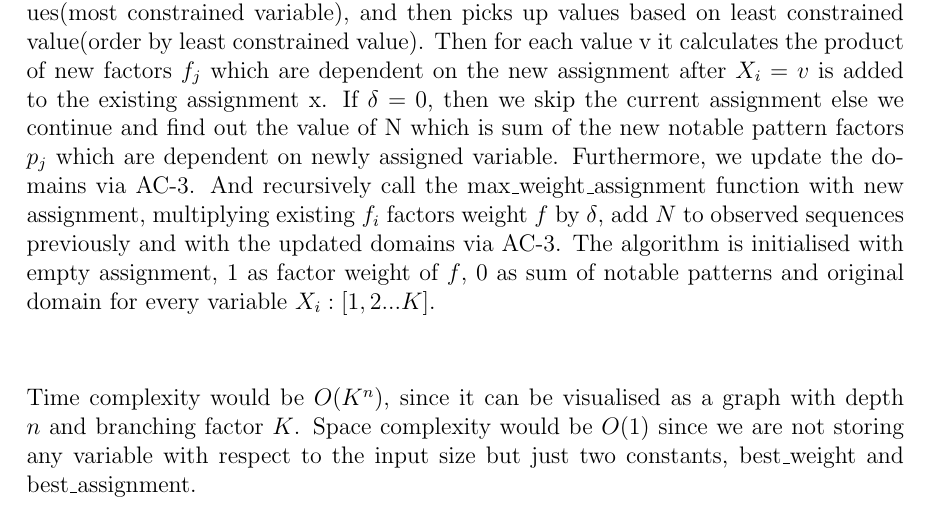
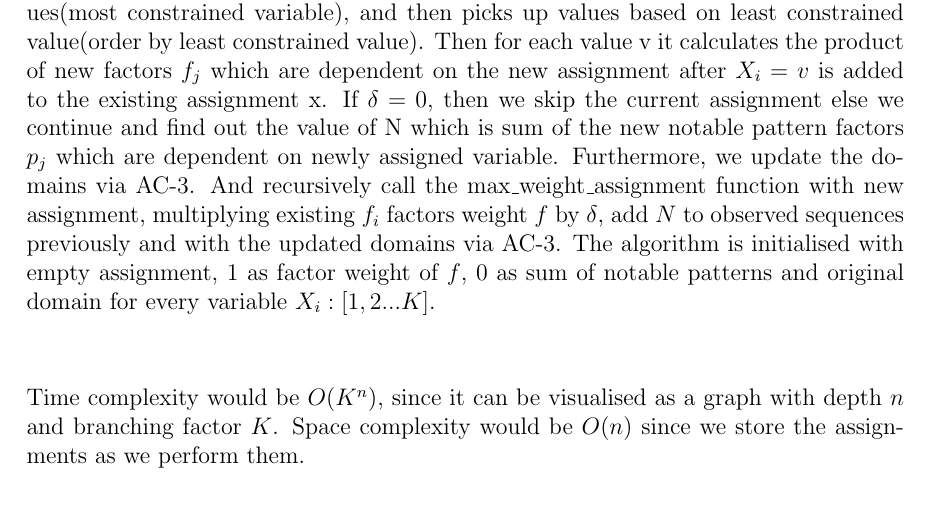
Before and after one commit to psr-ai/cs221, a LaTeX problem sheet (homeworks/scheduling/scheduling/scheduling.tex): part of page 6 of 6, cut so that both start at the same text. Compiled offline with pdfLaTeX.

Commit message:
chore: fixes

```diff
--- a/homeworks/scheduling/scheduling/scheduling.tex
+++ b/homeworks/scheduling/scheduling/scheduling.tex
@@ -185,7 +185,7 @@ Aut2019 & 3     & CS224N
     \\ \\
     The algorithm starts by checking if x(current assignment) is a complete assignment. If yes and the weight (which is $f \gamma^n$) is greater than best\_weight until that point, then it updates the current best\_weight and best\_assignment with $f\gamma^n$ and x respectively. Else, it continues and picks up an unassigned variable which has fewest consistent values(most constrained variable), and then picks up values based on least constrained value(order by least constrained value). Then for each value v it calculates the product of new factors $f_j$ which are dependent on the new assignment after $X_i = v$ is added to the existing assignment x. If $\delta = 0$, then we skip the current assignment else we continue and find out the value of N which is sum of the new notable pattern factors $p_j$ which are dependent on newly assigned variable. Furthermore, we update the domains via AC-3. And recursively call the max\_weight\_assignment function with new assignment, multiplying existing $f_i$ factors weight $f$ by $\delta$, add $N$ to observed sequences previously and with the updated domains via AC-3. The algorithm is initialised with empty assignment, 1 as factor weight of $f$, 0 as sum of notable patterns and original domain for every variable $X_i: [1,2...K]$. \\ \\
 
-    Time complexity would be $O(K^n)$, since it can be visualised as a graph with depth $n$ and branching factor $K$. Space complexity would be $O(1)$ since we are not storing any variable with respect to the input size but just two constants, best\_weight and best\_assignment.
+    Time complexity would be $O(K^n)$, since it can be visualised as a graph with depth $n$ and branching factor $K$. Space complexity would be $O(n)$ since we store the assignments as we perform them.
 
 
 
```
Also changed, not shown: 2 other files.
